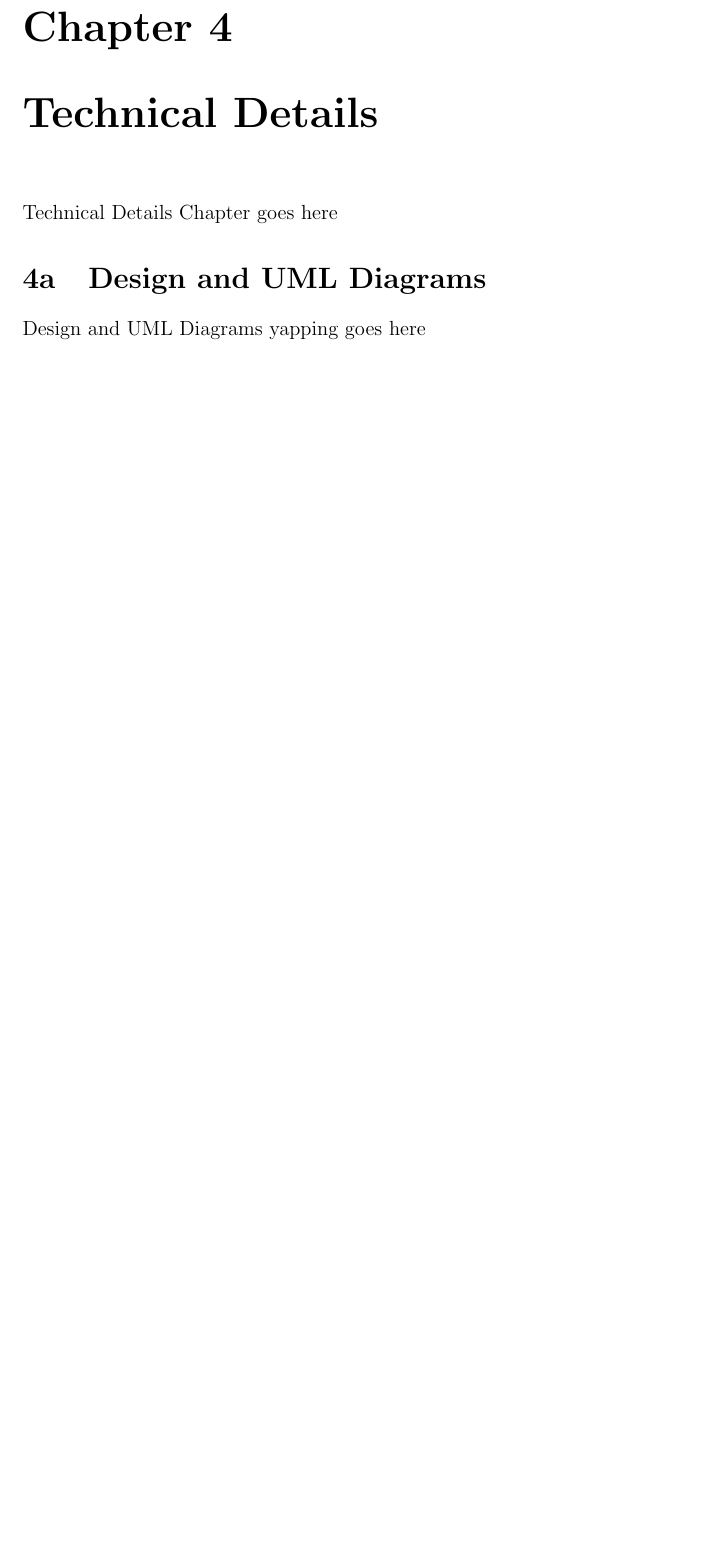
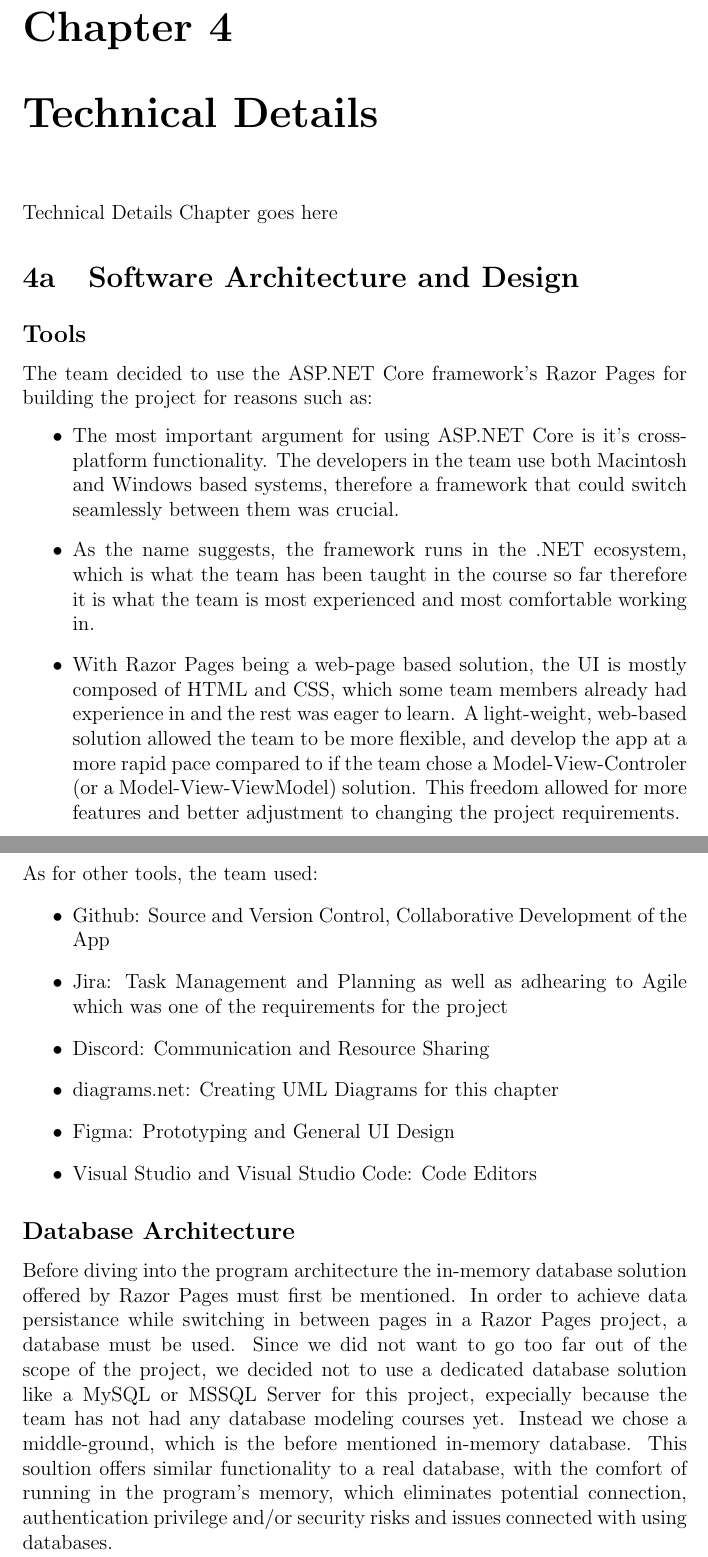
Before and after one commit to Kacper-Grzyb/heat-production-optimization, a LaTeX document (report/Report.tex): part of page 6 of 9 before the commit and two parts of pages 6 and 7 of 13 after it, the two joined at a grey line, cut so that both start at the same text, the shorter picture padded with empty space. Compiled offline with pdfLaTeX.

Commit message:
chapter 4 writing in progress

```diff
--- a/report/Report.tex
+++ b/report/Report.tex
@@ -3,6 +3,7 @@
 \usepackage{graphicx}
 \usepackage[colorlinks=true, linkcolor=black, citecolor=black, filecolor=black, urlcolor=black]{hyperref}
 \usepackage{lipsum}
+\usepackage{pdfpages}
 \usepackage{titlesec}
 \usepackage[utf8]{inputenc}
 \title{Heat Production Management Project for Semester Project 2}
@@ -42,5 +43,36 @@ Sprint Planning Chapter goes here
 Technical Details Chapter goes here
 
 % Chapter 4a
-\section{Design and UML Diagrams}
-Design and UML Diagrams yapping goes here
+\section{Software Architecture and Design}
+
+\subsection*{Tools}
+The team decided to use the ASP.NET Core framework's Razor Pages for building the project for reasons such as:
+\begin{itemize}
+  \item The most important argument for using ASP.NET Core is it's cross-platform functionality. The developers in the team use
+  both Macintosh and Windows based systems, therefore a framework that could switch seamlessly between them was crucial.
+  \item As the name suggests, the framework runs in the .NET ecosystem, which is what the team has been taught in the course so far
+  therefore it is what the team is most experienced and most comfortable working in.
+  \item With Razor Pages being a web-page based solution, the UI is mostly composed of HTML and CSS, which some team members already
+  had experience in and the rest was eager to learn. A light-weight, web-based solution allowed the team to be more flexible,
+  and develop the app at a more rapid pace compared to if the team chose a Model-View-Controler (or a Model-View-ViewModel) solution.
+  This freedom allowed for more features and better adjustment to changing the project requirements.
+\end{itemize}
+As for other tools, the team used:
+\begin{itemize}
+  \item Github: Source and Version Control, Collaborative Development of the App
+  \item Jira: Task Management and Planning as well as adhearing to Agile which was one of the requirements for the project
+  \item Discord: Communication and Resource Sharing
+  \item diagrams.net: Creating UML Diagrams for this chapter
+  \item Figma: Prototyping and General UI Design
+  \item Visual Studio and Visual Studio Code: Code Editors
+\end{itemize}
+
+\subsection*{Database Architecture}
+Before diving into the program architecture the in-memory database solution offered by Razor Pages must first be mentioned.
+In order to achieve data persistance while switching in between pages in a Razor Pages project, a database must be used.
+Since we did not want to go too far out of the scope of the project, we decided not to use a dedicated database solution
+like a MySQL or MSSQL Server for this project, expecially because the team has not had any database modeling courses
+yet. Instead we chose a middle-ground, which is the before mentioned in-memory database. This soultion offers similar functionality
+to a real database, with the comfort of running in the program's memory, which eliminates potential connection, authentication
+privilege and/or security risks and issues connected with using databases.
+\includepdf[pages=-]{Resources/SP2-database-diagram.pdf}
```
Also changed, not shown: report/Report.pdf, report/Resources/SP2-class-diagrams.pdf (added), report/Resources/SP2-database-diagram.pdf (added), report/Resources/SP2-state-machine.pdf (added), report/Report.tex (10 more changed lines), 6 other files.
